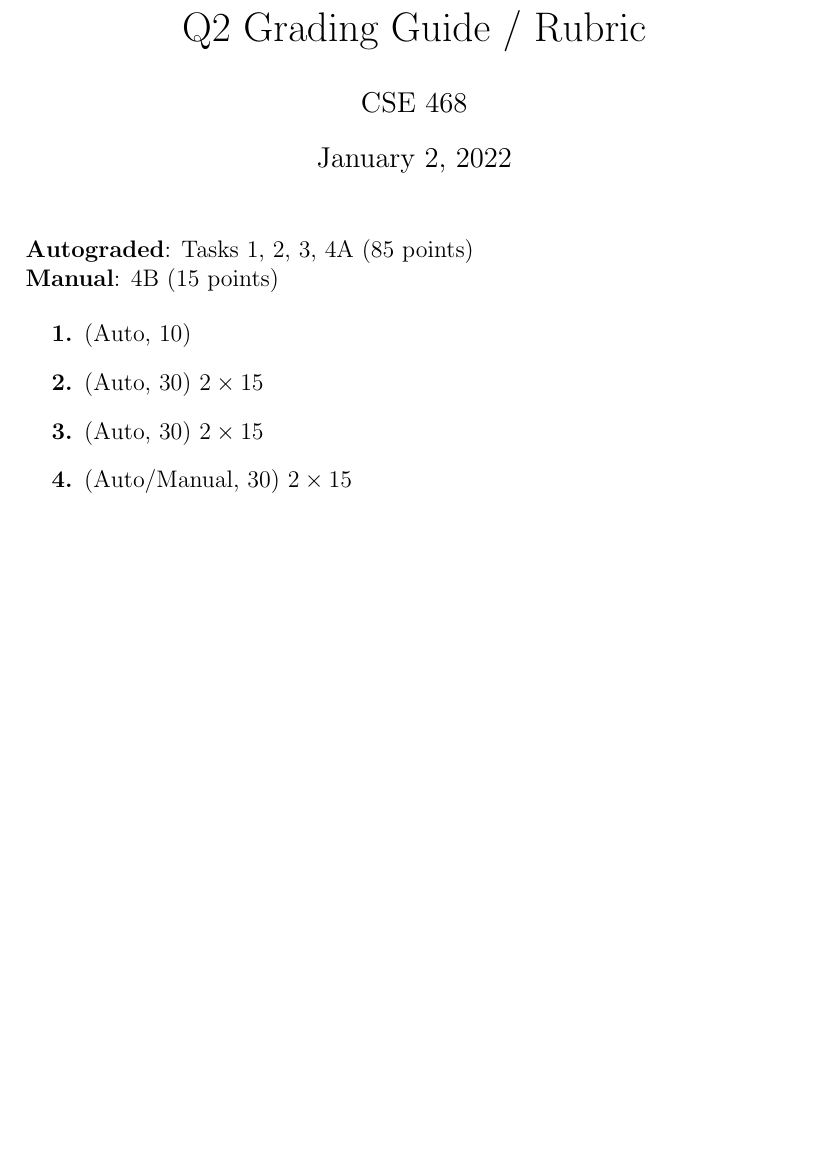
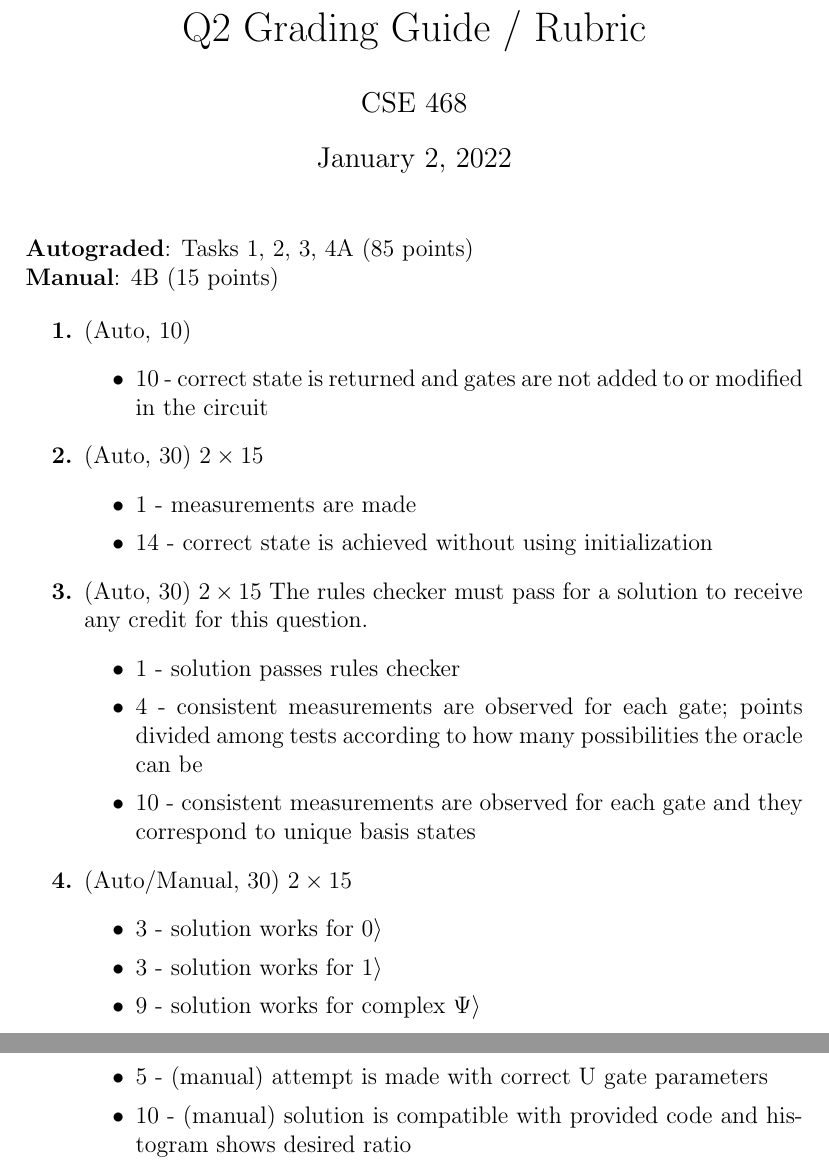
Before and after one commit to ProfRonCytron/ZeboCopy, a LaTeX problem sheet (exercises/qiskit/q3/q3_rubric.tex): part of the page before the commit and two parts of pages 1 and 2 of 2 after it, the two joined at a grey line, cut so that both start at the same text, the shorter picture padded with empty space. Compiled offline with pdfLaTeX.

Commit message:
Update on Overleaf.

```diff
--- a/exercises/qiskit/q3/q3_rubric.tex
+++ b/exercises/qiskit/q3/q3_rubric.tex
@@ -19,9 +19,32 @@
 
 \begin{enumerate}[font=\bfseries]
     \item (Auto, 10)
+    \begin{itemize}
+        \item 10 - correct state is returned and gates are not added to or modified in the circuit
+    \end{itemize}
     \item (Auto, 30) $2\times15$
+    \begin{itemize}
+        \item 1 - measurements are made
+        \item 14 - correct state is achieved without using initialization
+    \end{itemize}
     \item (Auto, 30) $2\times15$
+    The rules checker must pass for a solution to receive any credit for this question.
+    \begin{itemize}
+        \item 1 - solution passes rules checker
+        \item 4 - consistent measurements are observed for each gate; points divided among tests according to how many possibilities the oracle can be
+        \item 10 - consistent measurements are observed for each gate and they correspond to unique basis states
+    \end{itemize}
     \item (Auto/Manual, 30) $2\times15$
+    \begin{itemize}
+        \item 3 - solution works for $
+        0\rangle$
+        \item 3 - solution works for $
+        1\rangle$
+        \item 9 - solution works for complex $
+        \Psi\rangle$
+        \item 5 - (manual) attempt is made with correct U gate parameters
+        \item 10 - (manual) solution is compatible with provided code and histogram shows desired ratio
+    \end{itemize}
 \end{enumerate}
 
 
```
